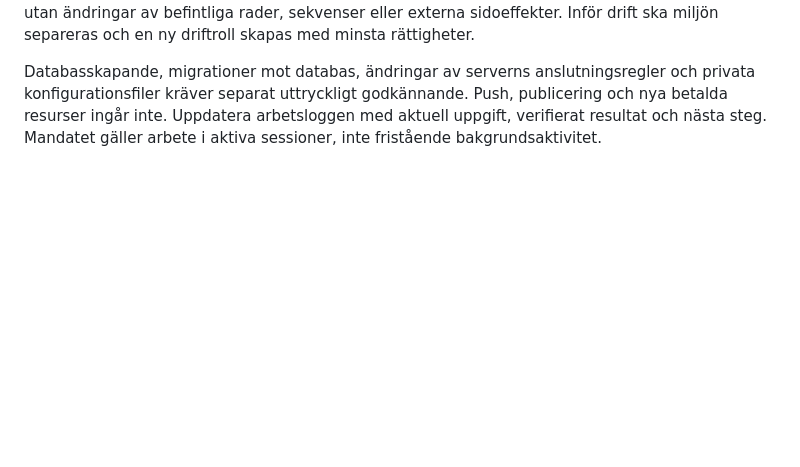
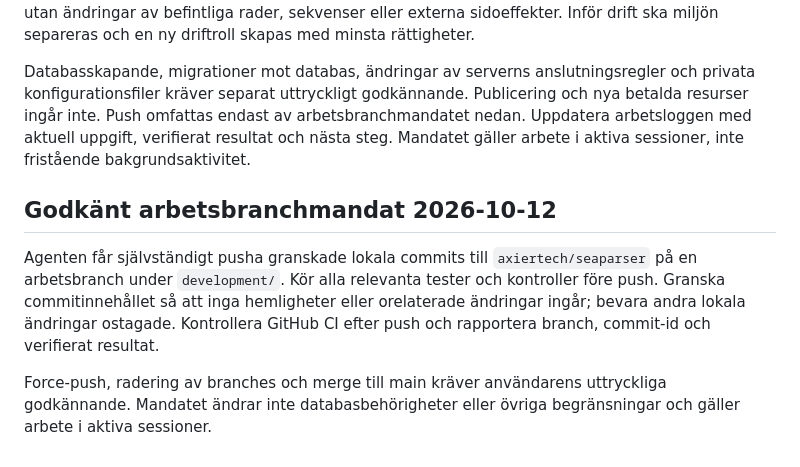
Before and after one commit to axiertech/seaparser, a Markdown page: AGENTS.md, the part around the change. Drawn GitHub-style; blank space fills up the shorter version.

```diff
--- a/AGENTS.md
+++ b/AGENTS.md
@@ -50,6 +50,20 @@ Inför drift ska miljön separeras och en ny driftroll skapas med minsta rättig
 
 Databasskapande, migrationer mot databas, ändringar av
 serverns anslutningsregler och privata konfigurationsfiler kräver separat
-uttryckligt godkännande. Push, publicering och nya betalda resurser ingår inte.
+uttryckligt godkännande. Publicering och nya betalda resurser ingår inte.
+Push omfattas endast av arbetsbranchmandatet nedan.
 Uppdatera arbetsloggen med aktuell uppgift, verifierat resultat och nästa steg.
 Mandatet gäller arbete i aktiva sessioner, inte fristående bakgrundsaktivitet.
+
+## Godkänt arbetsbranchmandat 2026-10-12
+
+Agenten får självständigt pusha granskade lokala commits till
+`axiertech/seaparser` på en arbetsbranch under `development/`.
+Kör alla relevanta tester och kontroller före push. Granska commitinnehållet
+så att inga hemligheter eller orelaterade ändringar ingår; bevara andra lokala
+ändringar ostagade. Kontrollera GitHub CI efter push och rapportera branch,
+commit-id och verifierat resultat.
+
+Force-push, radering av branches och merge till main kräver användarens
+uttryckliga godkännande. Mandatet ändrar inte databasbehörigheter eller
+övriga begränsningar och gäller arbete i aktiva sessioner.
```
Also changed, not shown: docs/progress.md (+17 -0 lines).
